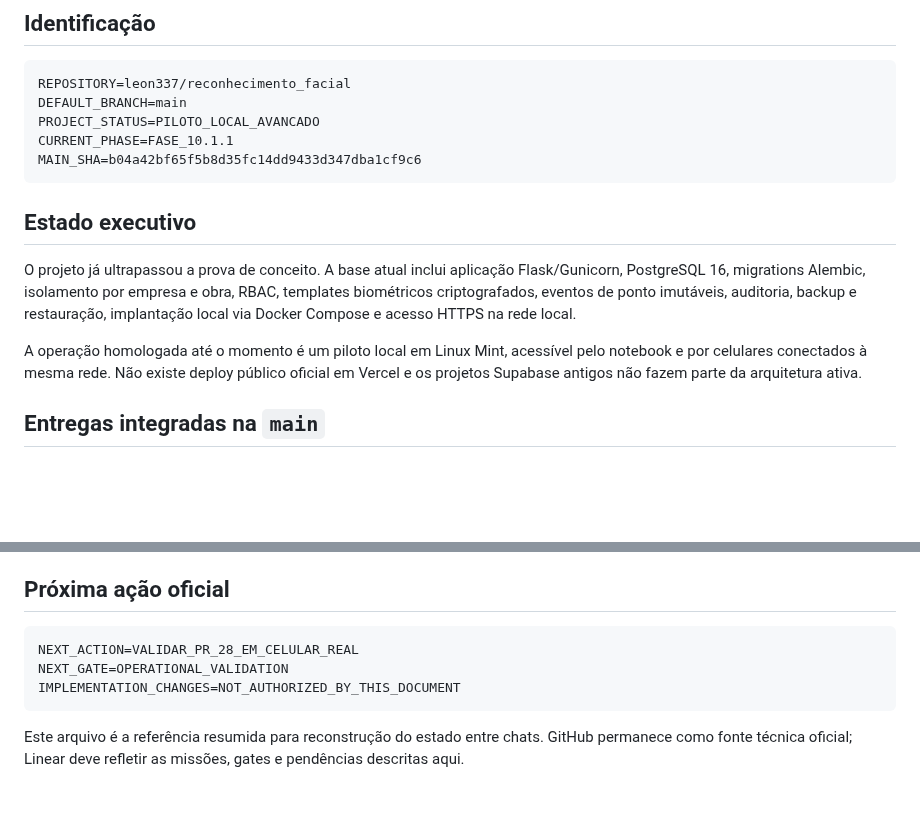
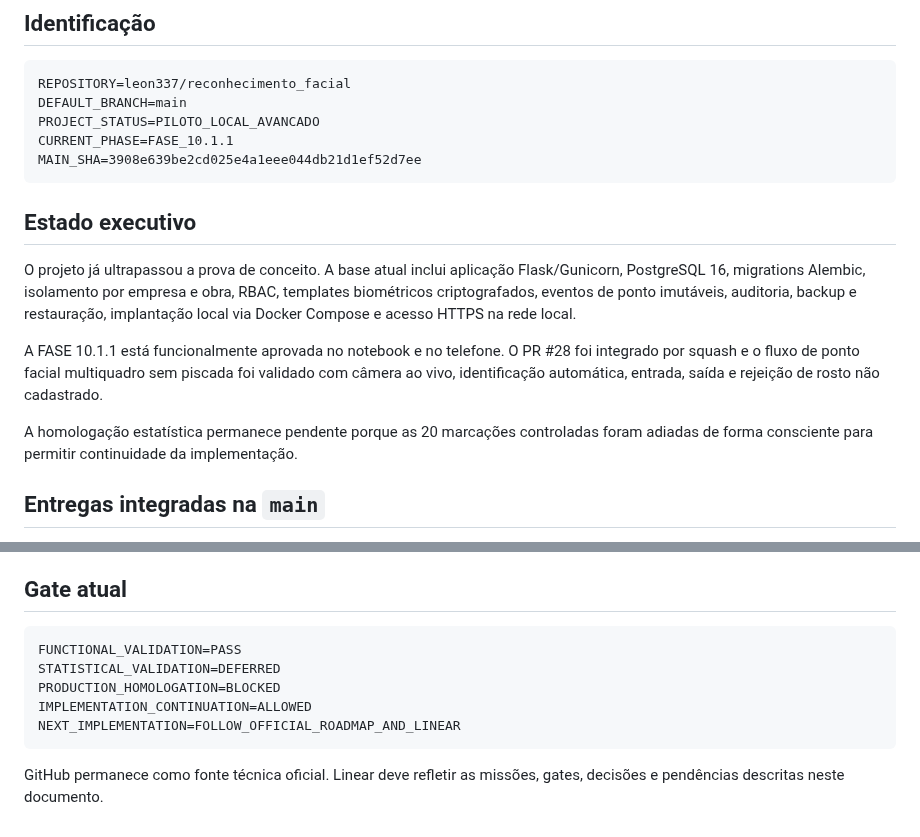
Before and after one commit to leon337/reconhecimento_facial, a Markdown page: PROJECT_STATE.md, 2 parts joined by grey strips. Rendered like a GitHub page; blank space fills up the shorter version.

````diff
--- a/PROJECT_STATE.md
+++ b/PROJECT_STATE.md
@@ -9,14 +9,16 @@ REPOSITORY=leon337/reconhecimento_facial
 DEFAULT_BRANCH=main
 PROJECT_STATUS=PILOTO_LOCAL_AVANCADO
 CURRENT_PHASE=FASE_10.1.1
-MAIN_SHA=b04a42bf65f5b8d35fc14dd9433d347dba1cf9c6
+MAIN_SHA=3908e639be2cd025e4a1eee044db21d1ef52d7ee
 ```
 
 ## Estado executivo
 
 O projeto já ultrapassou a prova de conceito. A base atual inclui aplicação Flask/Gunicorn, PostgreSQL 16, migrations Alembic, isolamento por empresa e obra, RBAC, templates biométricos criptografados, eventos de ponto imutáveis, auditoria, backup e restauração, implantação local via Docker Compose e acesso HTTPS na rede local.
 
-A operação homologada até o momento é um piloto local em Linux Mint, acessível pelo notebook e por celulares conectados à mesma rede. Não existe deploy público oficial em Vercel e os projetos Supabase antigos não fazem parte da arquitetura ativa.
+A FASE 10.1.1 está funcionalmente aprovada no notebook e no telefone. O PR #28 foi integrado por squash e o fluxo de ponto facial multiquadro sem piscada foi validado com câmera ao vivo, identificação automática, entrada, saída e rejeição de rosto não cadastrado.
+
+A homologação estatística permanece pendente porque as 20 marcações controladas foram adiadas de forma consciente para permitir continuidade da implementação.
 
 ## Entregas integradas na `main`
 
@@ -96,12 +117,14 @@ Não existe projeto Vercel associado ao Controle de Ponto Potiguar. A aplicaçã
 - validar backup e restauração em ambiente separado;
 - definir contingência manual para indisponibilidade de câmera, rede ou servidor.
 
-## Próxima ação oficial
+## Gate atual
 
 ```text
-NEXT_ACTION=VALIDAR_PR_28_EM_CELULAR_REAL
-NEXT_GATE=OPERATIONAL_VALIDATION
-IMPLEMENTATION_CHANGES=NOT_AUTHORIZED_BY_THIS_DOCUMENT
+FUNCTIONAL_VALIDATION=PASS
+STATISTICAL_VALIDATION=DEFERRED
+PRODUCTION_HOMOLOGATION=BLOCKED
+IMPLEMENTATION_CONTINUATION=ALLOWED
+NEXT_IMPLEMENTATION=FOLLOW_OFFICIAL_ROADMAP_AND_LINEAR
 ```
 
-Este arquivo é a referência resumida para reconstrução do estado entre chats. GitHub permanece como fonte técnica oficial; Linear deve refletir as missões, gates e pendências descritas aqui.
+GitHub permanece como fonte técnica oficial. Linear deve refletir as missões, gates, decisões e pendências descritas neste documento.
````
Also changed, not shown: other parts of PROJECT_STATE.md (+54 -35 lines).
